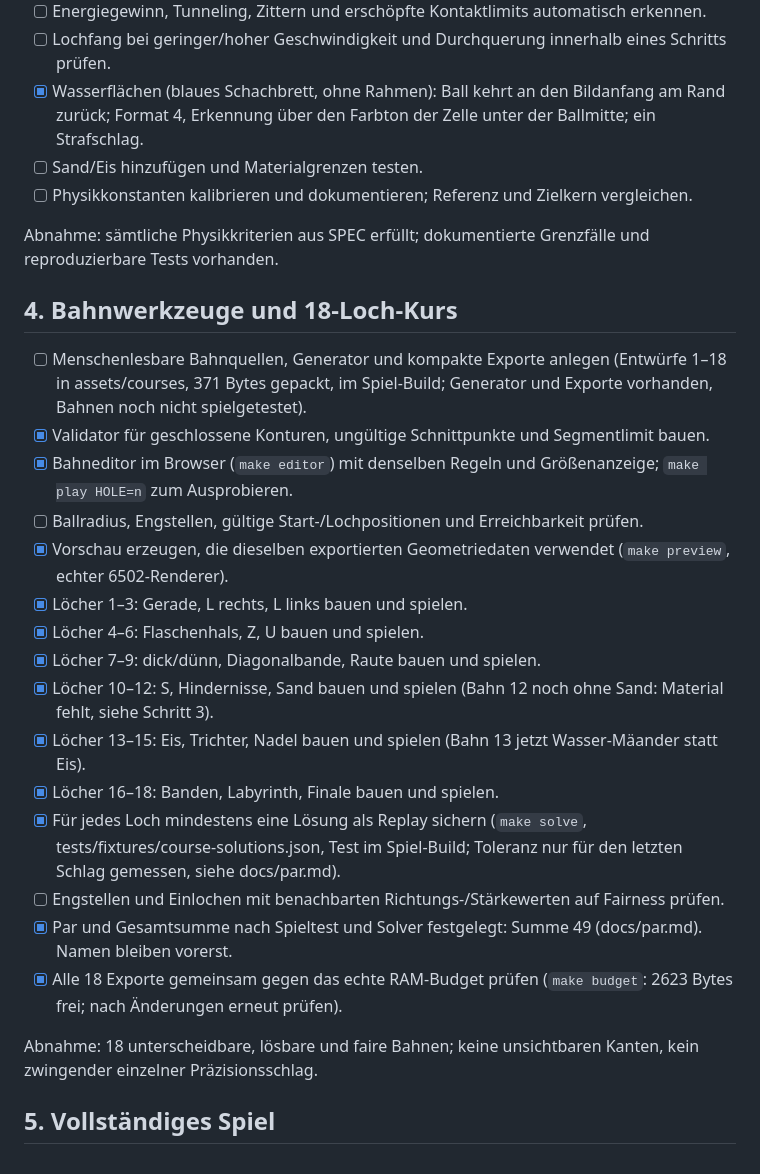
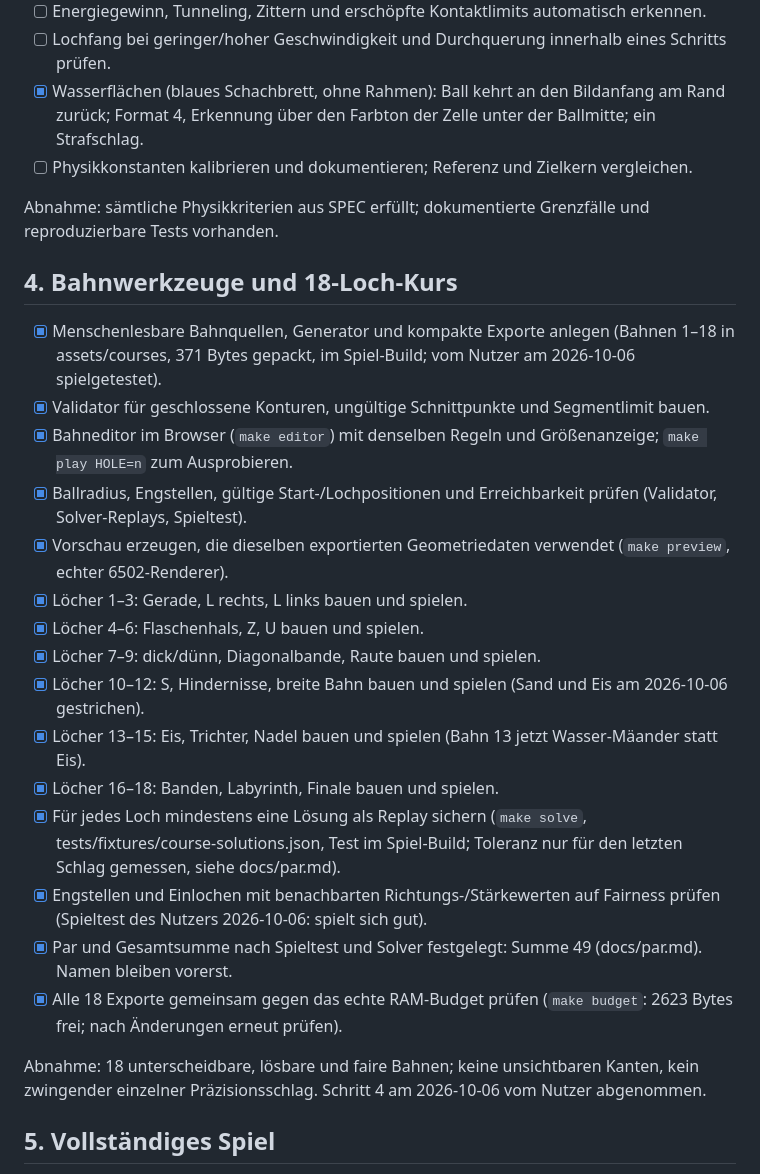
Before and after one commit to phausser/c16-minigolf, a Markdown page: TODO.md, the part around the change. Rendered like a GitHub page.

```diff
--- a/TODO.md
+++ b/TODO.md
@@ -102,30 +102,29 @@ Speicher (Textmodus, 2623 Bytes frei) und Zeitbudget (31140 ≤ 32000 Ticks) sin
 - [ ] Energiegewinn, Tunneling, Zittern und erschöpfte Kontaktlimits automatisch erkennen.
 - [ ] Lochfang bei geringer/hoher Geschwindigkeit und Durchquerung innerhalb eines Schritts prüfen.
 - [x] Wasserflächen (blaues Schachbrett, ohne Rahmen): Ball kehrt an den Bildanfang am Rand zurück; Format 4, Erkennung über den Farbton der Zelle unter der Ballmitte; ein Strafschlag.
-- [ ] Sand/Eis hinzufügen und Materialgrenzen testen.
 - [ ] Physikkonstanten kalibrieren und dokumentieren; Referenz und Zielkern vergleichen.
 
 Abnahme: sämtliche Physikkriterien aus SPEC erfüllt; dokumentierte Grenzfälle und reproduzierbare Tests vorhanden.
 
 ## 4. Bahnwerkzeuge und 18-Loch-Kurs
 
-- [ ] Menschenlesbare Bahnquellen, Generator und kompakte Exporte anlegen (Entwürfe 1–18 in assets/courses, 371 Bytes gepackt, im Spiel-Build; Generator und Exporte vorhanden, Bahnen noch nicht spielgetestet).
+- [x] Menschenlesbare Bahnquellen, Generator und kompakte Exporte anlegen (Bahnen 1–18 in assets/courses, 371 Bytes gepackt, im Spiel-Build; vom Nutzer am 2026-10-06 spielgetestet).
 - [x] Validator für geschlossene Konturen, ungültige Schnittpunkte und Segmentlimit bauen.
 - [x] Bahneditor im Browser (`make editor`) mit denselben Regeln und Größenanzeige; `make play HOLE=n` zum Ausprobieren.
-- [ ] Ballradius, Engstellen, gültige Start-/Lochpositionen und Erreichbarkeit prüfen.
+- [x] Ballradius, Engstellen, gültige Start-/Lochpositionen und Erreichbarkeit prüfen (Validator, Solver-Replays, Spieltest).
 - [x] Vorschau erzeugen, die dieselben exportierten Geometriedaten verwendet (`make preview`, echter 6502-Renderer).
 - [x] Löcher 1–3: Gerade, L rechts, L links bauen und spielen.
 - [x] Löcher 4–6: Flaschenhals, Z, U bauen und spielen.
 - [x] Löcher 7–9: dick/dünn, Diagonalbande, Raute bauen und spielen.
-- [x] Löcher 10–12: S, Hindernisse, Sand bauen und spielen (Bahn 12 noch ohne Sand: Material fehlt, siehe Schritt 3).
+- [x] Löcher 10–12: S, Hindernisse, breite Bahn bauen und spielen (Sand und Eis am 2026-10-06 gestrichen).
 - [x] Löcher 13–15: Eis, Trichter, Nadel bauen und spielen (Bahn 13 jetzt Wasser-Mäander statt Eis).
 - [x] Löcher 16–18: Banden, Labyrinth, Finale bauen und spielen.
 - [x] Für jedes Loch mindestens eine Lösung als Replay sichern (`make solve`, tests/fixtures/course-solutions.json, Test im Spiel-Build; Toleranz nur für den letzten Schlag gemessen, siehe docs/par.md).
-- [ ] Engstellen und Einlochen mit benachbarten Richtungs-/Stärkewerten auf Fairness prüfen.
+- [x] Engstellen und Einlochen mit benachbarten Richtungs-/Stärkewerten auf Fairness prüfen (Spieltest des Nutzers 2026-10-06: spielt sich gut).
 - [x] Par und Gesamtsumme nach Spieltest und Solver festgelegt: Summe 49 (docs/par.md). Namen bleiben vorerst.
 - [x] Alle 18 Exporte gemeinsam gegen das echte RAM-Budget prüfen (`make budget`: 2623 Bytes frei; nach Änderungen erneut prüfen).
 
-Abnahme: 18 unterscheidbare, lösbare und faire Bahnen; keine unsichtbaren Kanten, kein zwingender einzelner Präzisionsschlag.
+Abnahme: 18 unterscheidbare, lösbare und faire Bahnen; keine unsichtbaren Kanten, kein zwingender einzelner Präzisionsschlag. Schritt 4 am 2026-10-06 vom Nutzer abgenommen.
 
 ## 5. Vollständiges Spiel
 
```
Also changed, not shown: SPEC.md (+6 -6 lines).
